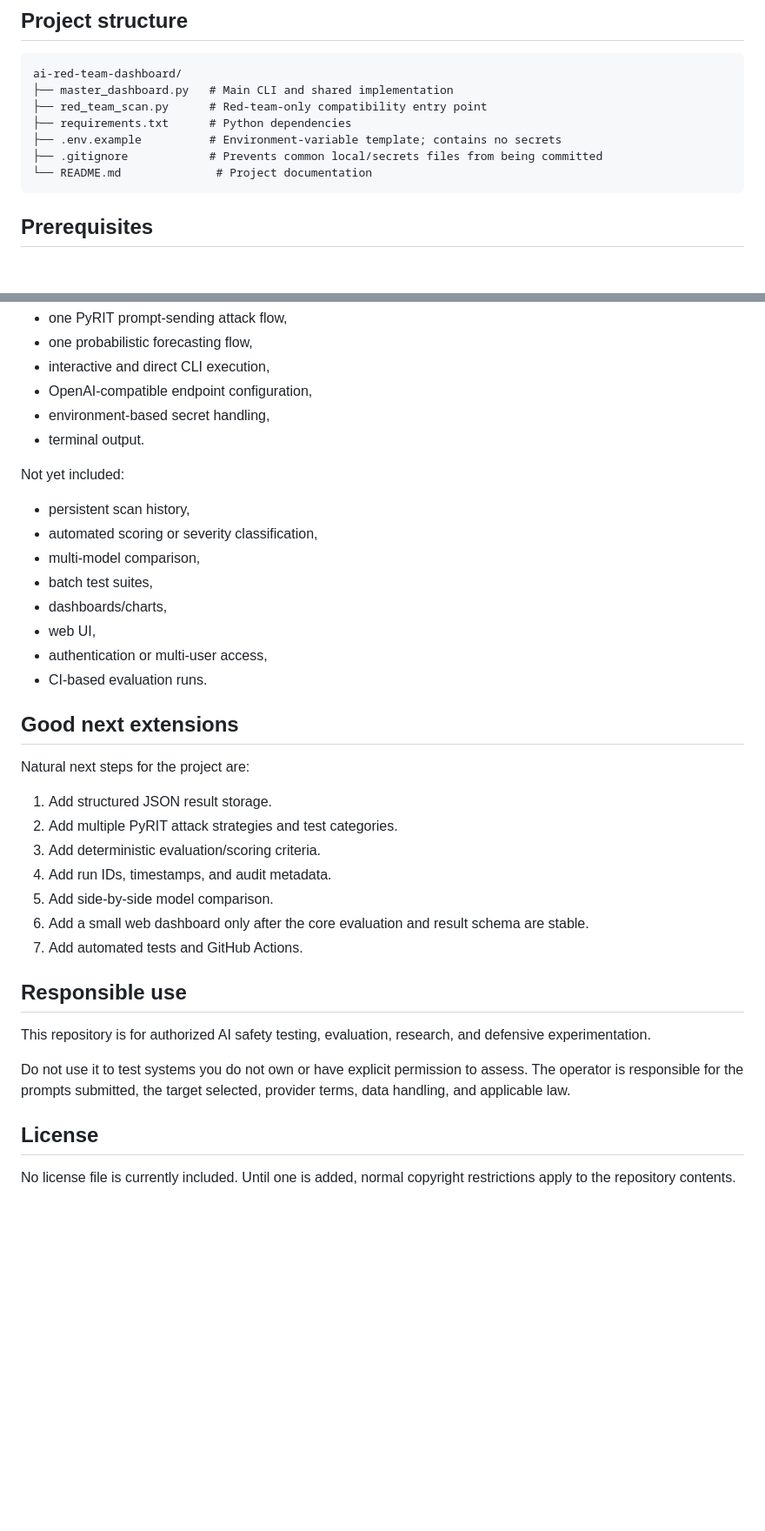
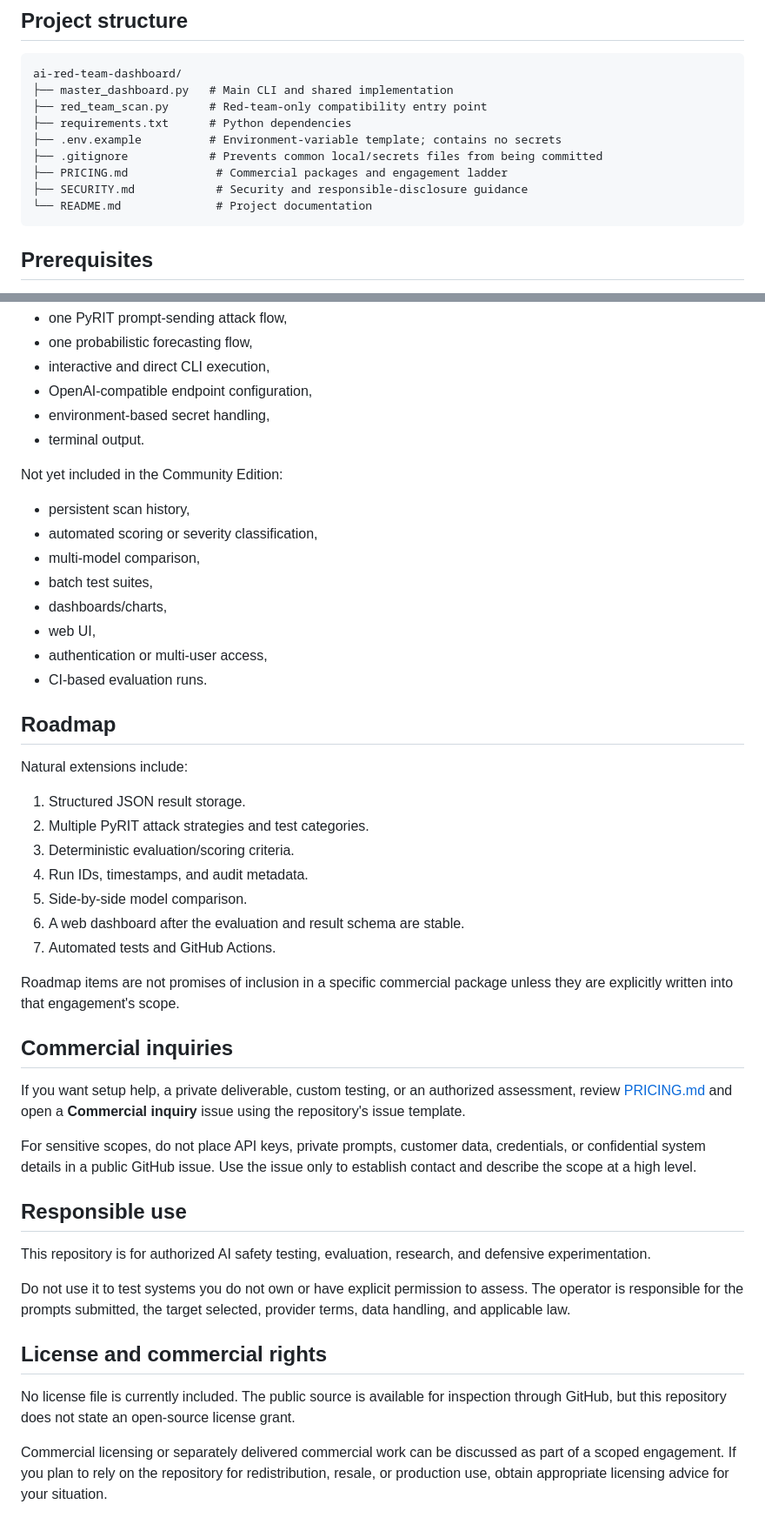
Before and after one commit to AuroraGrid/ai-red-team-dashboard, a Markdown page: README.md, 2 parts joined by grey strips. Shown at 87% size. Drawn GitHub-style; blank space fills up the shorter version.

````diff
--- a/README.md
+++ b/README.md
@@ -59,6 +119,8 @@ ai-red-team-dashboard/
 ├── requirements.txt      # Python dependencies
 ├── .env.example          # Environment-variable template; contains no secrets
 ├── .gitignore            # Prevents common local/secrets files from being committed
+├── PRICING.md             # Commercial packages and engagement ladder
+├── SECURITY.md            # Security and responsible-disclosure guidance
 └── README.md              # Project documentation
 ```
 
@@ -311,7 +375,7 @@ Included now:
 - environment-based secret handling,
 - terminal output.
 
-Not yet included:
+Not yet included in the Community Edition:
 
 - persistent scan history,
 - automated scoring or severity classification,
@@ -322,17 +386,25 @@ Not yet included:
 - authentication or multi-user access,
 - CI-based evaluation runs.
 
-## Good next extensions
+## Roadmap
 
-Natural next steps for the project are:
+Natural extensions include:
 
-1. Add structured JSON result storage.
-2. Add multiple PyRIT attack strategies and test categories.
-3. Add deterministic evaluation/scoring criteria.
-4. Add run IDs, timestamps, and audit metadata.
-5. Add side-by-side model comparison.
-6. Add a small web dashboard only after the core evaluation and result schema are stable.
-7. Add automated tests and GitHub Actions.
+1. Structured JSON result storage.
+2. Multiple PyRIT attack strategies and test categories.
+3. Deterministic evaluation/scoring criteria.
+4. Run IDs, timestamps, and audit metadata.
+5. Side-by-side model comparison.
+6. A web dashboard after the evaluation and result schema are stable.
+7. Automated tests and GitHub Actions.
+
+Roadmap items are not promises of inclusion in a specific commercial package unless they are explicitly written into that engagement's scope.
+
+## Commercial inquiries
+
+If you want setup help, a private deliverable, custom testing, or an authorized assessment, review [PRICING.md](PRICING.md) and open a **Commercial inquiry** issue using the repository's issue template.
+
+For sensitive scopes, do not place API keys, private prompts, customer data, credentials, or confidential system details in a public GitHub issue. Use the issue only to establish contact and describe the scope at a high level.
 
 ## Responsible use
 
@@ -340,6 +412,8 @@ This repository is for authorized AI safety testing, evaluation, research, and d
 
 Do not use it to test systems you do not own or have explicit permission to assess. The operator is responsible for the prompts submitted, the target selected, provider terms, data handling, and applicable law.
 
-## License
+## License and commercial rights
 
-No license file is currently included. Until one is added, normal copyright restrictions apply to the repository contents.
+No license file is currently included. The public source is available for inspection through GitHub, but this repository does not state an open-source license grant.
+
+Commercial licensing or separately delivered commercial work can be discussed as part of a scoped engagement. If you plan to rely on the repository for redistribution, resale, or production use, obtain appropriate licensing advice for your situation.
````
Also changed, not shown: other parts of README.md (+74 -12 lines).
